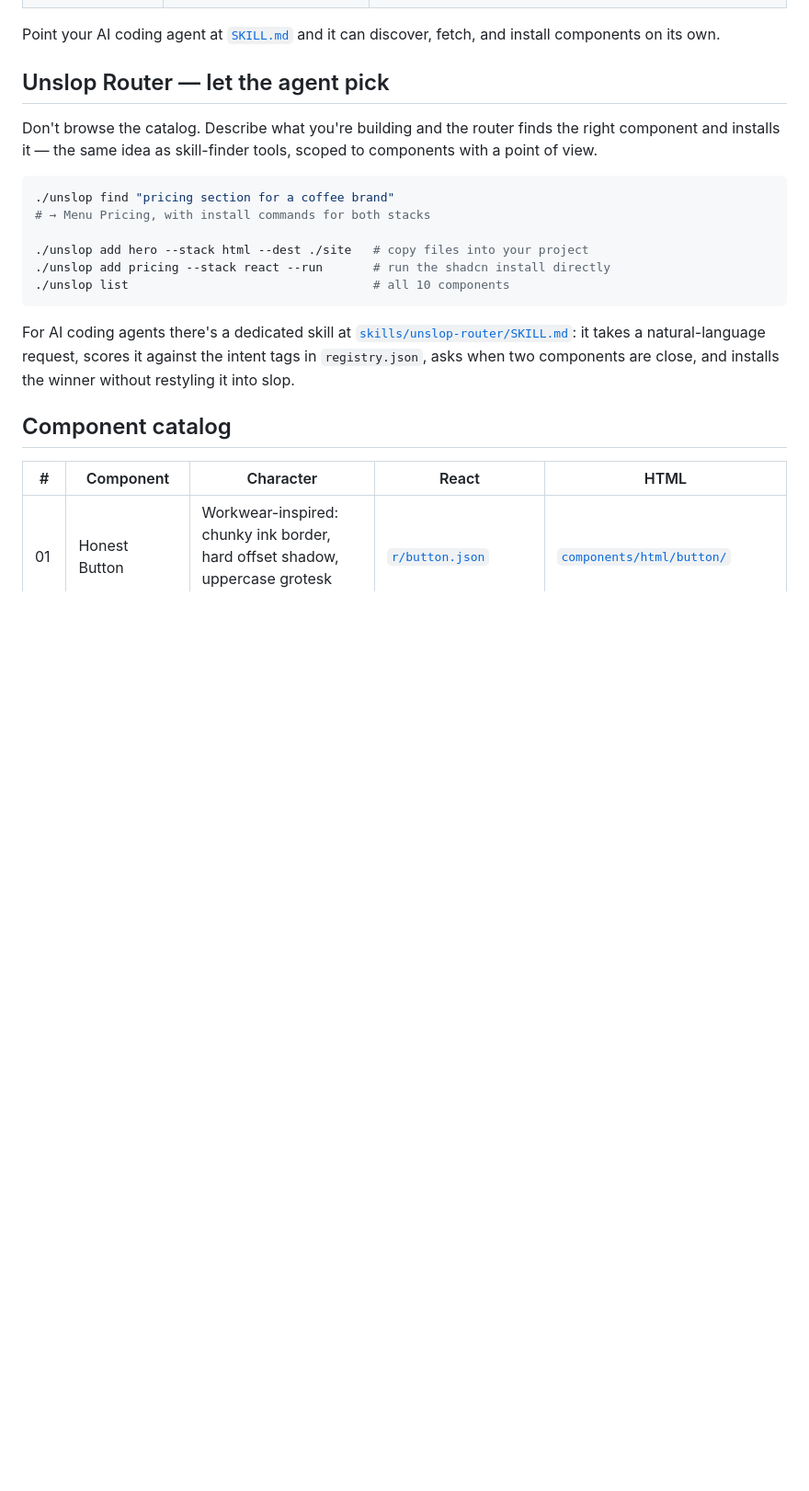
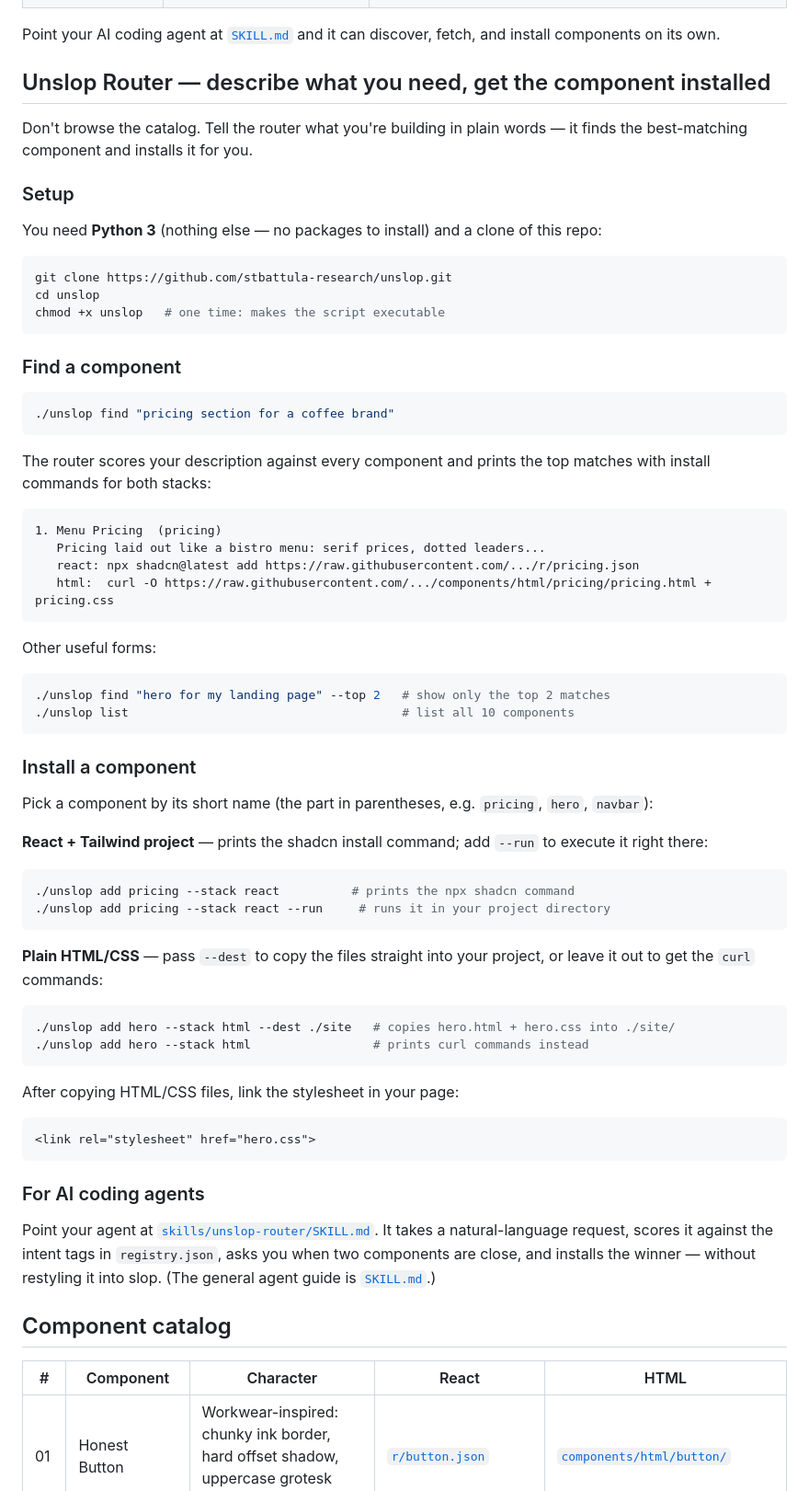
Before and after one commit to stbattula-research/unslop, a Markdown page: README.md, the part around the change. Shown at 92% size. GitHub-like rendering; blank space fills up the shorter version.

Commit message:
README: clearer Unslop Router setup, find, and install instructions

````diff
--- a/README.md
+++ b/README.md
@@ -19,20 +19,69 @@ Each component ships in **two dialects**:
 
 Point your AI coding agent at [`SKILL.md`](SKILL.md) and it can discover, fetch, and install components on its own.
 
-## Unslop Router — let the agent pick
+## Unslop Router — describe what you need, get the component installed
 
-Don't browse the catalog. Describe what you're building and the router finds the right component and installs it — the same idea as skill-finder tools, scoped to components with a point of view.
+Don't browse the catalog. Tell the router what you're building in plain words — it finds the best-matching component and installs it for you.
+
+### Setup
+
+You need **Python 3** (nothing else — no packages to install) and a clone of this repo:
+
+```bash
+git clone https://github.com/stbattula-research/unslop.git
+cd unslop
+chmod +x unslop   # one time: makes the script executable
+```
+
+### Find a component
 
 ```bash
 ./unslop find "pricing section for a coffee brand"
-# → Menu Pricing, with install commands for both stacks
-
-./unslop add hero --stack html --dest ./site   # copy files into your project
-./unslop add pricing --stack react --run       # run the shadcn install directly
-./unslop list                                  # all 10 components
 ```
 
-For AI coding agents there's a dedicated skill at [`skills/unslop-router/SKILL.md`](skills/unslop-router/SKILL.md): it takes a natural-language request, scores it against the intent tags in `registry.json`, asks when two components are close, and installs the winner without restyling it into slop.
+The router scores your description against every component and prints the top matches with install commands for both stacks:
+
+```
+1. Menu Pricing  (pricing)
+   Pricing laid out like a bistro menu: serif prices, dotted leaders...
+   react: npx shadcn@latest add https://raw.githubusercontent.com/.../r/pricing.json
+   html:  curl -O https://raw.githubusercontent.com/.../components/html/pricing/pricing.html + pricing.css
+```
+
+Other useful forms:
+
+```bash
+./unslop find "hero for my landing page" --top 2   # show only the top 2 matches
+./unslop list                                      # list all 10 components
+```
+
+### Install a component
+
+Pick a component by its short name (the part in parentheses, e.g. `pricing`, `hero`, `navbar`):
+
+**React + Tailwind project** — prints the shadcn install command; add `--run` to execute it right there:
+
+```bash
+./unslop add pricing --stack react          # prints the npx shadcn command
+./unslop add pricing --stack react --run     # runs it in your project directory
+```
+
+**Plain HTML/CSS** — pass `--dest` to copy the files straight into your project, or leave it out to get the `curl` commands:
+
+```bash
+./unslop add hero --stack html --dest ./site   # copies hero.html + hero.css into ./site/
+./unslop add hero --stack html                 # prints curl commands instead
+```
+
+After copying HTML/CSS files, link the stylesheet in your page:
+
+```html
+<link rel="stylesheet" href="hero.css">
+```
+
+### For AI coding agents
+
+Point your agent at [`skills/unslop-router/SKILL.md`](skills/unslop-router/SKILL.md). It takes a natural-language request, scores it against the intent tags in `registry.json`, asks you when two components are close, and installs the winner — without restyling it into slop. (The general agent guide is [`SKILL.md`](SKILL.md).)
 
 ## Component catalog
 
````
